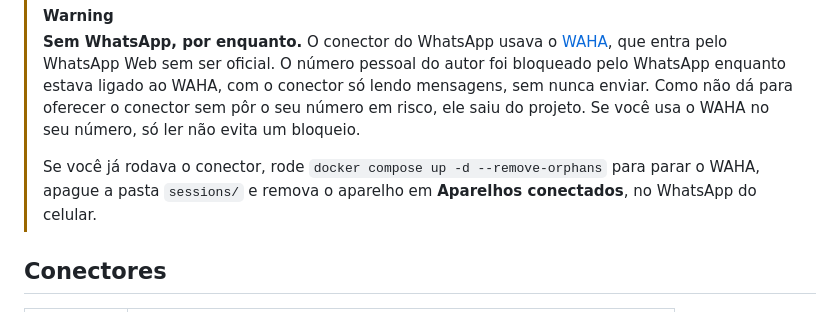
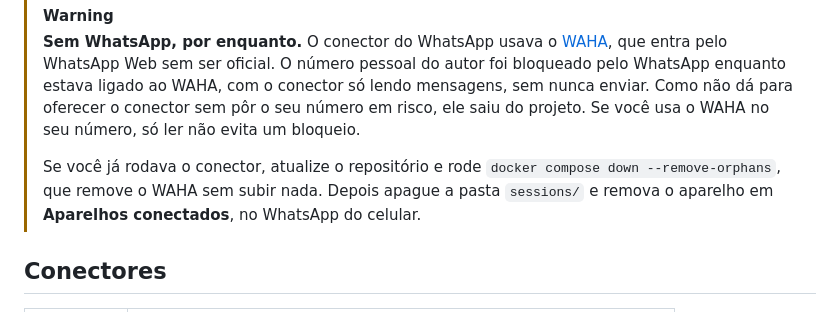
Before and after one commit to caiopizzol/tres-pinos, a Markdown page: README.md, the part around the change. GitHub-like rendering.

Commit message:
docs: remove WAHA without starting the Sicoob connector
Co-Authored-By: Claude Opus 5.5 (1M context) <noreply@anthropic.com>

```diff
--- a/README.md
+++ b/README.md
@@ -31,8 +31,9 @@ prontos para o resto do mundo e travam nas nossas jabuticabas.
 > WAHA, com o conector só lendo mensagens, sem nunca enviar. Como não dá para oferecer o conector sem pôr o seu
 > número em risco, ele saiu do projeto. Se você usa o WAHA no seu número, só ler não evita um bloqueio.
 >
-> Se você já rodava o conector, rode `docker compose up -d --remove-orphans` para parar o WAHA, apague a pasta
-> `sessions/` e remova o aparelho em **Aparelhos conectados**, no WhatsApp do celular.
+> Se você já rodava o conector, atualize o repositório e rode `docker compose down --remove-orphans`, que remove o
+> WAHA sem subir nada. Depois apague a pasta `sessions/` e remova o aparelho em **Aparelhos conectados**, no
+> WhatsApp do celular.
 
 ## Conectores
 
```
